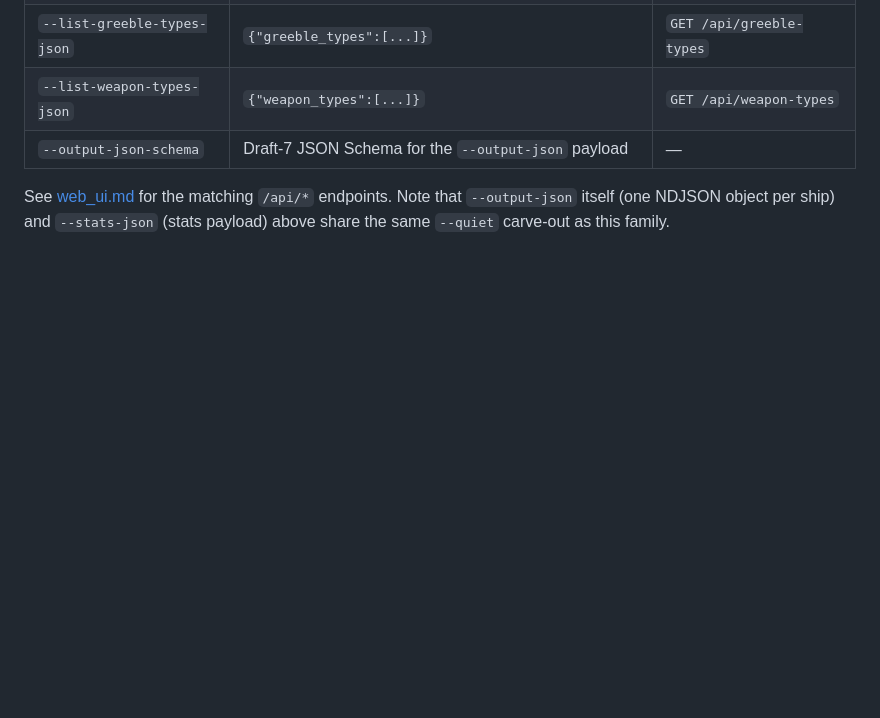
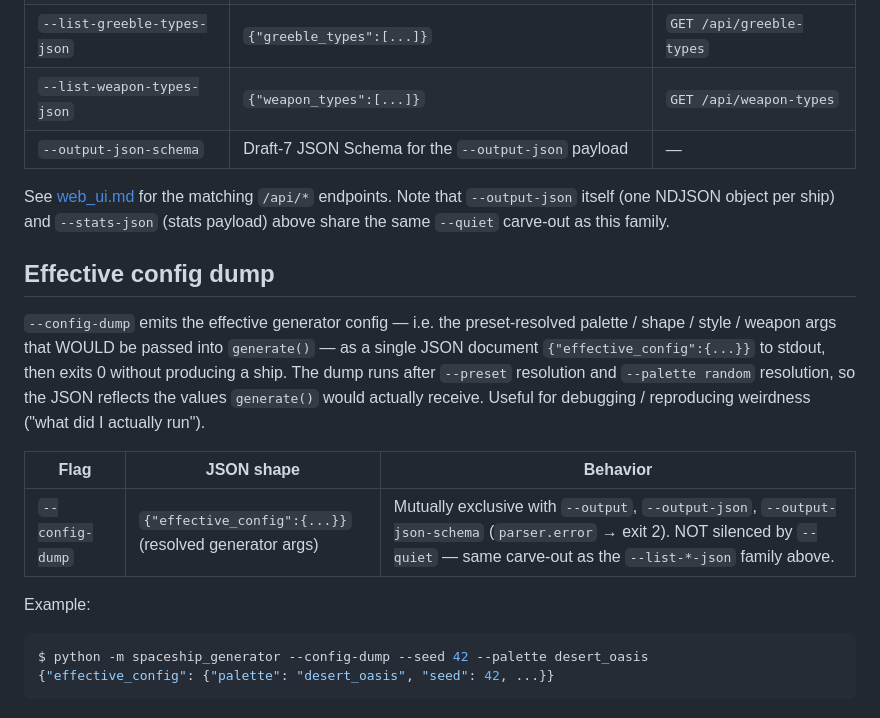
Before and after one commit to KazooKat/Spaceship-Generator, a Markdown page: docs/cli.md, the part around the change. GitHub-like rendering; blank space fills up the shorter version.

````diff
--- a/docs/cli.md
+++ b/docs/cli.md
@@ -165,3 +165,25 @@ Style enums emit in **enum-declaration order** (deterministic across runs);
 See [web_ui.md](web_ui.md) for the matching `/api/*` endpoints. Note that
 `--output-json` itself (one NDJSON object per ship) and `--stats-json`
 (stats payload) above share the same `--quiet` carve-out as this family.
+
+## Effective config dump
+
+`--config-dump` emits the effective generator config — i.e. the
+preset-resolved palette / shape / style / weapon args that WOULD be
+passed into `generate()` — as a single JSON document
+`{"effective_config":{...}}` to stdout, then exits 0 without producing
+a ship. The dump runs after `--preset` resolution and `--palette random`
+resolution, so the JSON reflects the values `generate()` would actually
+receive. Useful for debugging / reproducing weirdness ("what did I
+actually run").
+
+| Flag | JSON shape | Behavior |
+|---|---|---|
+| `--config-dump` | `{"effective_config":{...}}` (resolved generator args) | Mutually exclusive with `--output`, `--output-json`, `--output-json-schema` (`parser.error` → exit 2). NOT silenced by `--quiet` — same carve-out as the `--list-*-json` family above. |
+
+Example:
+
+```bash
+$ python -m spaceship_generator --config-dump --seed 42 --palette desert_oasis
+{"effective_config": {"palette": "desert_oasis", "seed": 42, ...}}
+```
````
Also changed, not shown: docs/CHANGELOG.md (+2 -0 lines).
